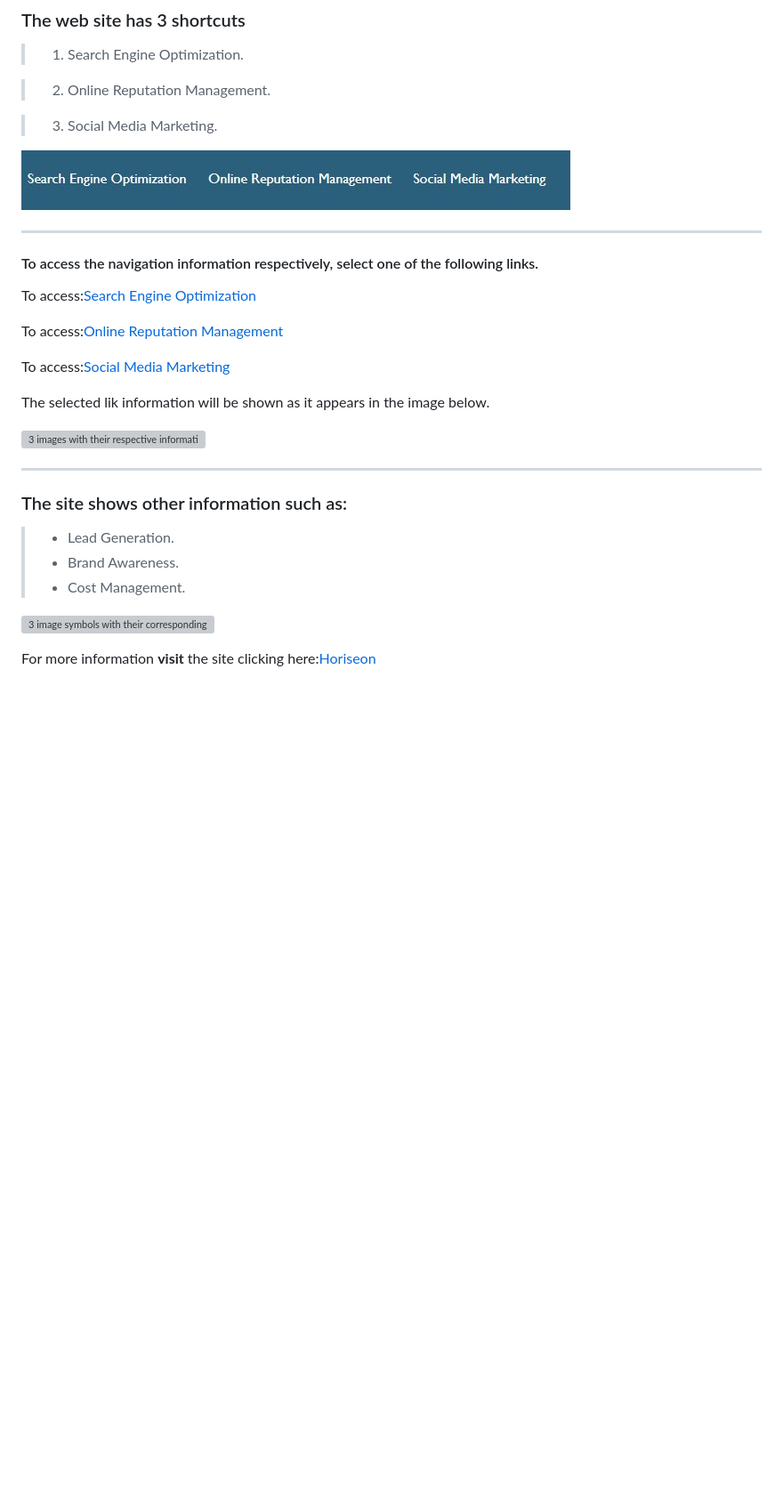
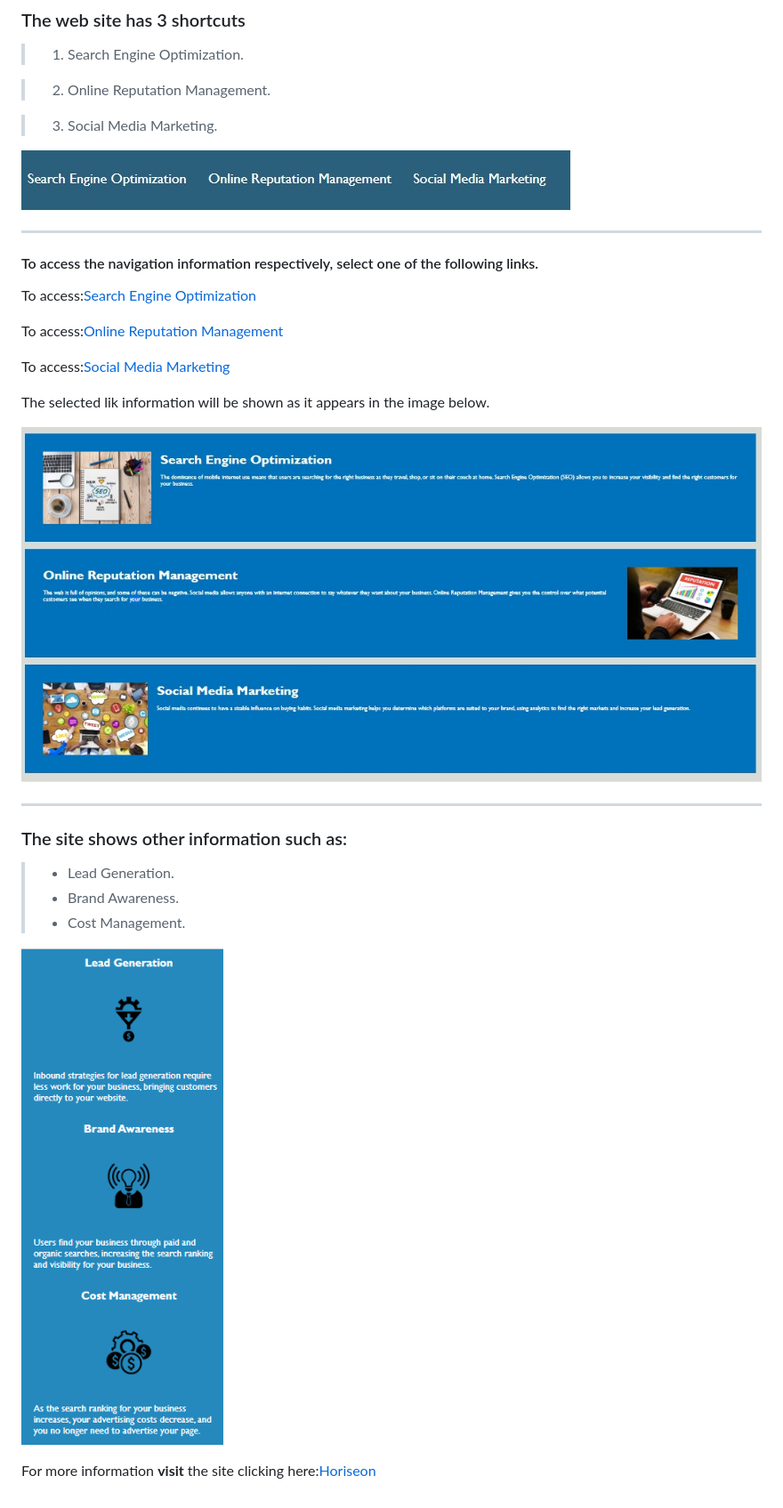
Before and after one commit to anniavd/Horiseon, a Markdown page: README.md, the part around the change. Shown: that part at 89% size. GitHub-like rendering; blank space fills up the shorter version; grey boxes are pictures that could not be loaded.

Commit message:
updatin url image

```diff
--- a/README.md
+++ b/README.md
@@ -18,7 +18,7 @@ ____________________________
 
 > 3. Social Media Marketing.
 
- ![ Image with the link of the site navigation](/assets/images/website-navegation.jpg)
+ ![Image with the link of the site navigation](/assets/images/website-navegation.jpg)
  ______________________________________________________________
 #### To access the navigation information respectively, select one of the following links.
 
@@ -31,13 +31,14 @@ To access:[Social Media Marketing](https://anniavd.github.io/Horiseon/#social-me
 
 The selected lik information will be shown as it appears in the image below.
 
-![3 images with their respective information of each link of the site navigation](/assets/images/website-navegation-quick.png)
+![3 images with their respective information of each link of the site navigation](/assets/images/website-navegation-quick.jpg)
+
 __________________________________________________________________________________
 ### The site shows other information such as:
 > - Lead Generation.
 > - Brand Awareness.
 > - Cost Management.
 >
-![3 image symbols with their corresponding information.](/assets/images/website-other-infomation.jpg)
+![3 image symbols with their corresponding information](/assets/images/website-other-information.png)
 
 For more information **visit** the site clicking here:[Horiseon](https://anniavd.github.io/Horiseon/)
```
Also changed, not shown: assets/images/website-other-information.png (renamed from assets/images/website-other-infomation.png).
